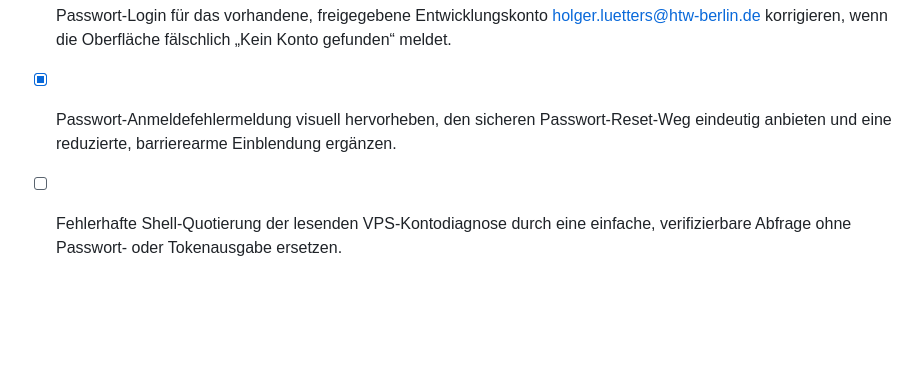
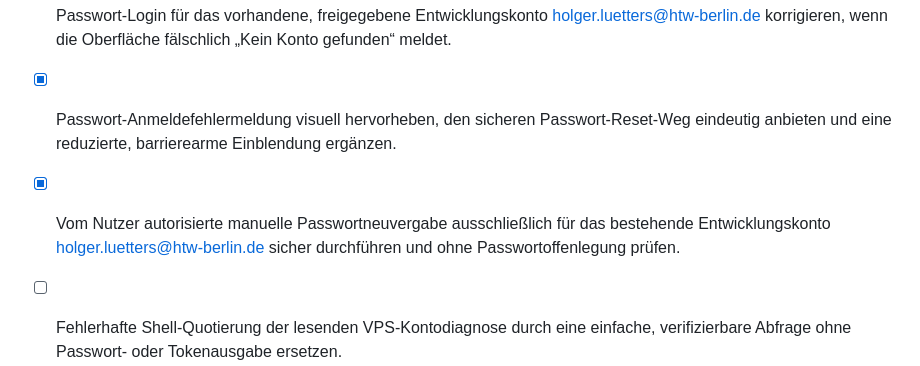
Before and after one commit to luetters/thesis-match-maker, a Markdown page: todo.md, the part around the change. GitHub-like rendering; blank space fills up the shorter version.

Commit message:
Checkpoint

```diff
--- a/todo.md
+++ b/todo.md
@@ -2290,6 +2290,7 @@ Hinweis: LLM-Extraktion auf Wunsch des Nutzers gestoppt; Studierende tragen Schl
 - [x] Entwicklungsdaten zu holger.luetters@htw-berlin.de über die bestehende Nutzerverwaltung ohne SSH- oder Datenbankzugriff sichtbar machen und prüfen.
 - [x] Passwort-Login für das vorhandene, freigegebene Entwicklungskonto holger.luetters@htw-berlin.de korrigieren, wenn die Oberfläche fälschlich „Kein Konto gefunden“ meldet.
 - [x] Passwort-Anmeldefehlermeldung visuell hervorheben, den sicheren Passwort-Reset-Weg eindeutig anbieten und eine reduzierte, barrierearme Einblendung ergänzen.
+- [x] Vom Nutzer autorisierte manuelle Passwortneuvergabe ausschließlich für das bestehende Entwicklungskonto holger.luetters@htw-berlin.de sicher durchführen und ohne Passwortoffenlegung prüfen.
 - [ ] Fehlerhafte Shell-Quotierung der lesenden VPS-Kontodiagnose durch eine einfache, verifizierbare Abfrage ohne Passwort- oder Tokenausgabe ersetzen.
 - [ ] Tatsächlich vorhandene VPS-Nutzerkonto-Spalten und Migrationsprotokoll rein lesend mit dem aktuellen Projektmodell abgleichen, bevor ein Reset ausgelöst wird.
 - [x] Aktuelles geheimnisfreies Releasearchiv für den kontrollierten FileZilla-Deploy vorbereiten, vor Upload auf Geheimnisse prüfen und erst danach separat bereitstellen.
```
